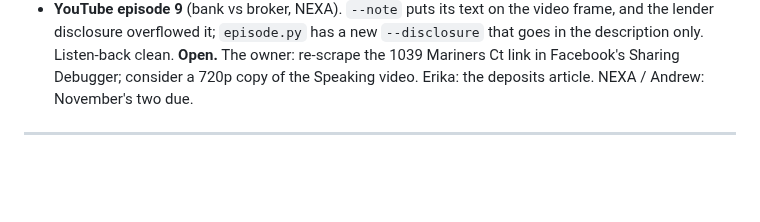
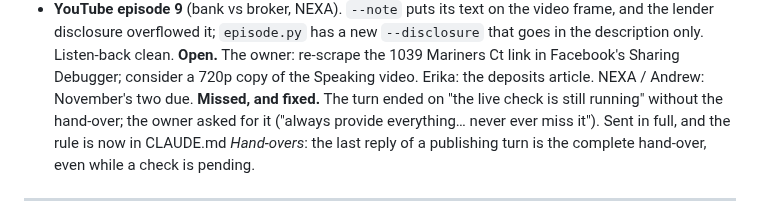
Before and after one commit to ptoayyazsharif/Erika_website, a Markdown page: SESSION-LOG.md, the part around the change. Rendered like a GitHub page; blank space fills up the shorter version.

```diff
--- a/SESSION-LOG.md
+++ b/SESSION-LOG.md
@@ -53,6 +53,10 @@ starts on move-in day."
   description only. Listen-back clean.
 **Open.** The owner: re-scrape the 1039 Mariners Ct link in Facebook's Sharing Debugger; consider a
 720p copy of the Speaking video. Erika: the deposits article. NEXA / Andrew: November's two due.
+**Missed, and fixed.** The turn ended on "the live check is still running" without the hand-over;
+the owner asked for it ("always provide everything… never ever miss it"). Sent in full, and the
+rule is now in CLAUDE.md *Hand-overs*: the last reply of a publishing turn is the complete hand-over,
+even while a check is pending.
 
 ---
 
```
Also changed, not shown: CLAUDE.md (+11 -0 lines).
